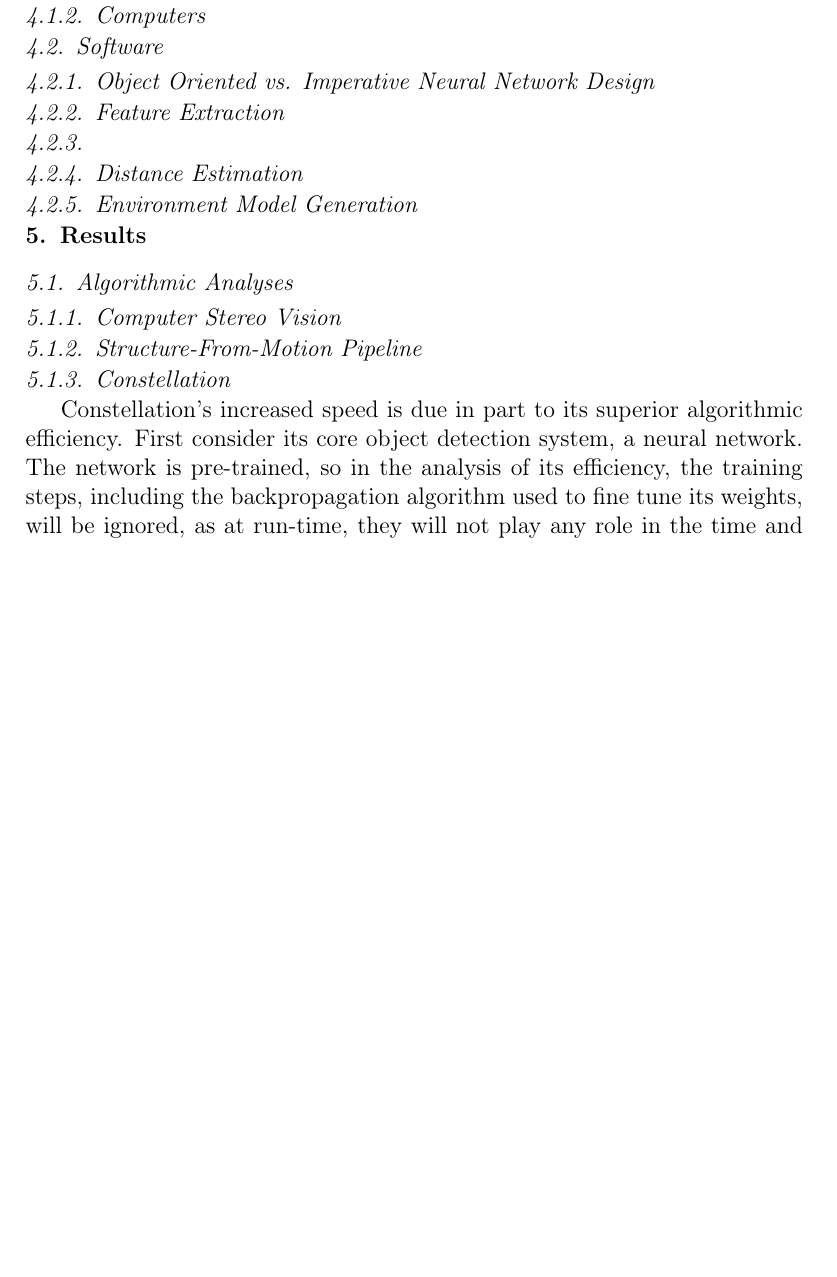
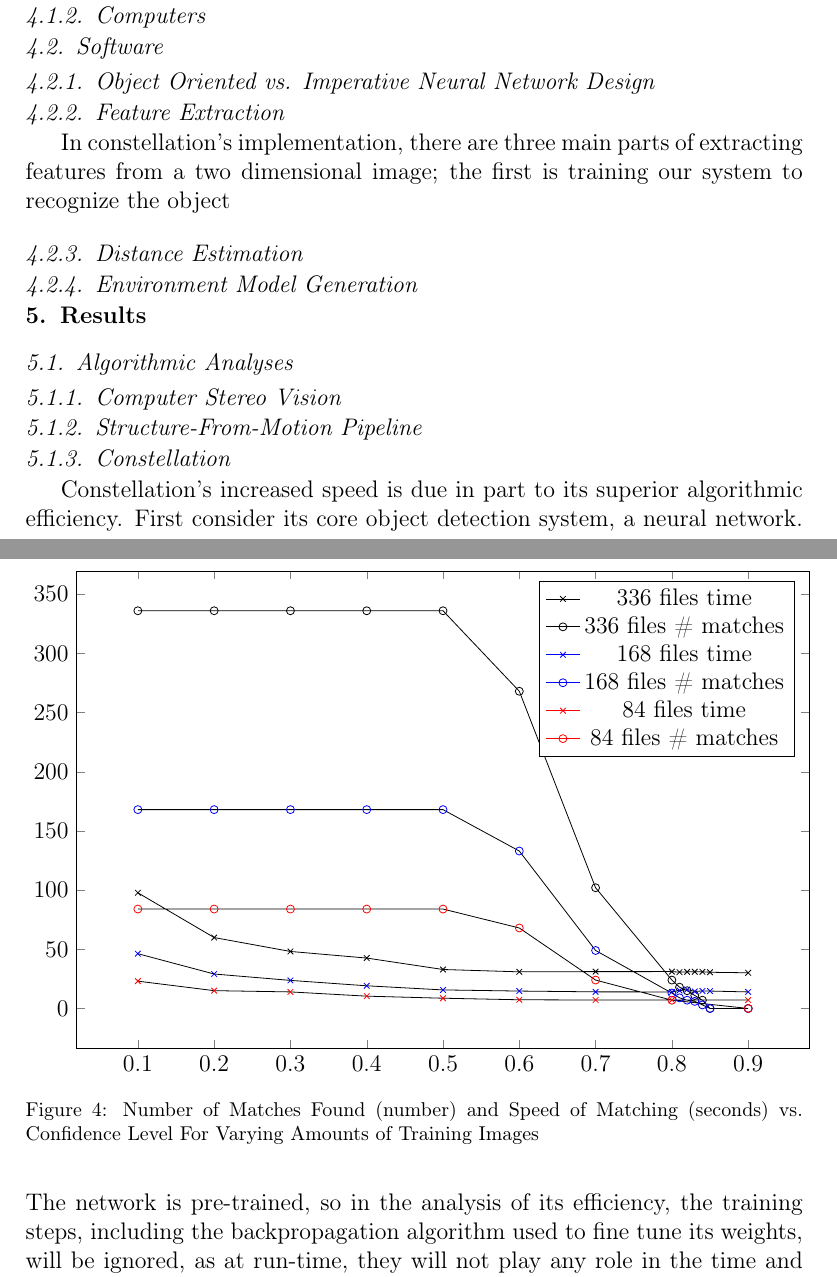
Before and after one commit to ConstellationCV/Documents, a LaTeX paper (Paper Source/Obtaining 3D Information from 2D Images Efficiently using Feature Extraction and Laser Dot Projection (1)/paper.tex, which reads Paper Source/Obtaining 3D Information from 2D Images Efficiently using Feature Extraction and Laser Dot Projection (1)/Diagrams/confidence_time_matches.tex, Paper Source/Obtaining 3D Information from 2D Images Efficiently using Feature Extraction and Laser Dot Projection (1)/Sections/Software.tex): part of page 7 of 8 before the commit and two parts of pages 7 and 8 of 9 after it, the two joined at a grey line, cut so that both start at the same text, the shorter picture padded with empty space. Compiled offline with pdfLaTeX.

Commit message:
working on paper

```diff
--- /dev/null
+++ b/Paper Source/Obtaining 3D Information from 2D Images Efficiently using Feature Extraction and Laser Dot Projection (1)/Diagrams/confidence_time_matches.tex
@@ -0,0 +1,105 @@
+\begin{figure}[h]
+\centering
+\begin{tikzpicture}
+\begin{axis}[%
+scatter/classes={%
+    a={mark=x,draw=black},
+    c={mark=o,draw=black},
+    b={mark=x,draw=blue},
+    d={mark=o,draw=blue},
+    e={mark=x,draw=red},
+    f={mark=o,draw=red}},width=14.5cm,height=10cm]
+\addplot[scatter,%
+    scatter src=explicit symbolic]%
+table[meta=label] {
+x y label
+0.1 97.75 a
+0.2 59.93 a
+0.3 48.18 a
+0.4 42.59 a
+0.5 32.93 a
+0.6 30.96 a
+0.7 31.15 a
+0.8 31.16 a
+0.81 30.68 a
+0.82 30.96 a
+0.83 31.06 a
+0.84 30.99 a
+0.85 30.59 a
+0.9 30.15 a
+
+0.1 336 c
+0.2 336 c
+0.3 336 c
+0.4 336 c
+0.5 336 c
+0.6 268 c
+0.7 102 c
+0.8 24 c
+0.81 18 c
+0.82 15 c
+0.83 11 c
+0.84 7 c
+0.85 0 c
+0.9 0 c
+
+0.1 46.28 b
+0.2 29.12 b
+0.3 23.73 b
+0.4 19.16 b
+0.5 15.68 b
+0.6 14.72 b
+0.7 14.05 b
+0.8 13.98 b
+0.81 15.22 b
+0.82 16 b
+0.83 14.37 b
+0.84 14.82 b
+0.85 14.72 b
+0.9 13.99 b
+
+0.1 168 d
+0.2 168 d
+0.3 168 d
+0.4 168 d
+0.5 168 d
+0.6 133 d
+0.7 49 d
+0.8 13 d
+0.81 9 d
+0.82 7 d
+0.83 6 d
+0.84 3 d
+0.85 0 d
+0.9 0 d
+
+0.1 23.08 e
+0.2 15.06 e
+0.3 14.00 e
+0.4 10.41 e
+0.5 8.67 e
+0.6 7.36 e
+0.7 7.15 e
+0.8 7.12 e
+0.9 7.08 e
+
+0.1 84 f
+0.2 84 f
+0.3 84 f
+0.4 84 f
+0.5 84 f
+0.6 68 f
+0.7 24 f
+0.8 7 f
+0.9 0 f
+    };
+\addlegendentry{336 files time}
+\addlegendentry{336 files \# matches}
+\addlegendentry{168 files time}
+\addlegendentry{168 files \# matches}
+\addlegendentry{84 files time}
+\addlegendentry{84 files \# matches}
+\end{axis}
+\end{tikzpicture}
+\caption{Number of Matches Found (number) and Speed of Matching (seconds) vs. Confidence Level For Varying Amounts of Training Images}
+\end{figure}
--- a/Paper Source/Obtaining 3D Information from 2D Images Efficiently using Feature Extraction and Laser Dot Projection (1)/Sections/Software.tex
+++ b/Paper Source/Obtaining 3D Information from 2D Images Efficiently using Feature Extraction and Laser Dot Projection (1)/Sections/Software.tex
@@ -1,6 +1,7 @@
 \subsection{Software}
 \subsubsection{Object Oriented vs. Imperative Neural Network Design}
 \subsubsection{Feature Extraction}
-\subsubsection{}
+In constellation's implementation, there are three main parts of extracting features from a two dimensional image; the first is training our system to recognize the object
+\input{Diagrams/confidence_time_matches.tex}
 \subsubsection{Distance Estimation}
 \subsubsection{Environment Model Generation}
```
Also changed, not shown: Paper Source/Obtaining 3D Information from 2D Images Efficiently using Feature Extraction and Laser Dot Projection (1)/Sections/Abstract.tex (+1 -1 lines), Paper Source/Obtaining 3D Information from 2D Images Efficiently using Feature Extraction and Laser Dot Projection (1)/Sections/Conclusion.tex (+1 -0 lines), Paper Source/Obtaining 3D Information from 2D Images Efficiently using Feature Extraction and Laser Dot Projection (1)/paper.pdf, 7 other files.
